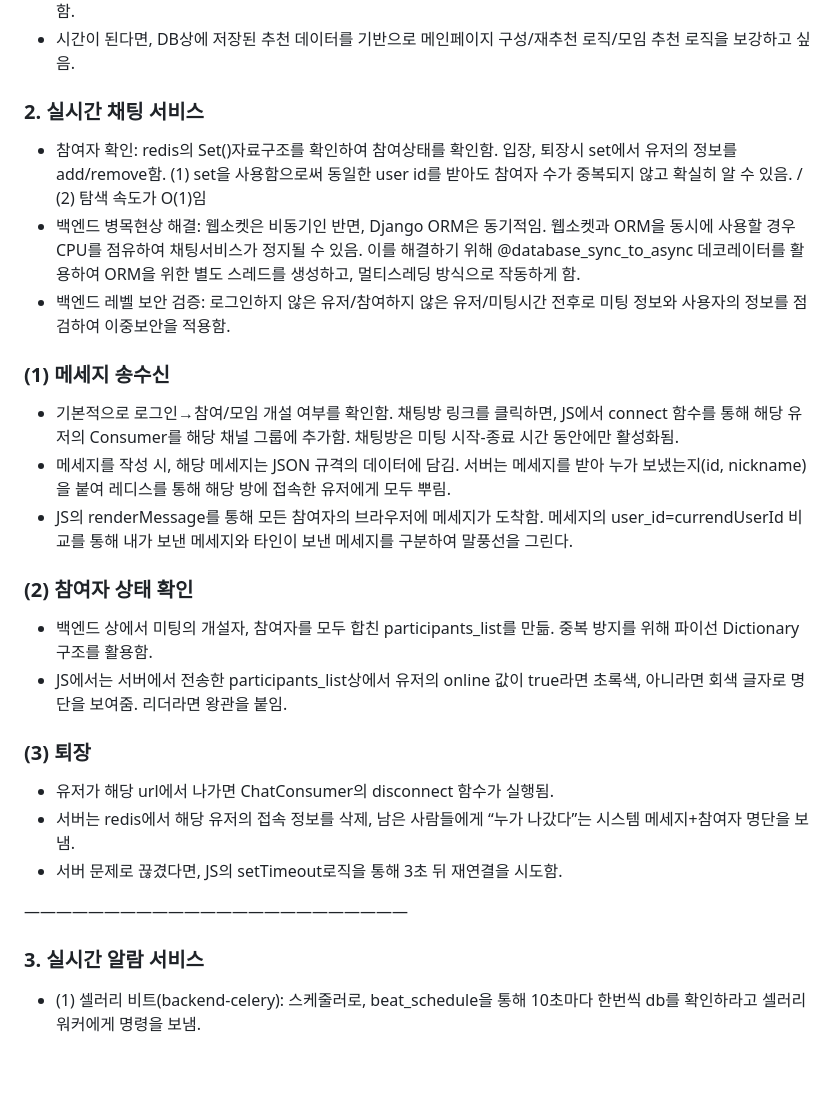
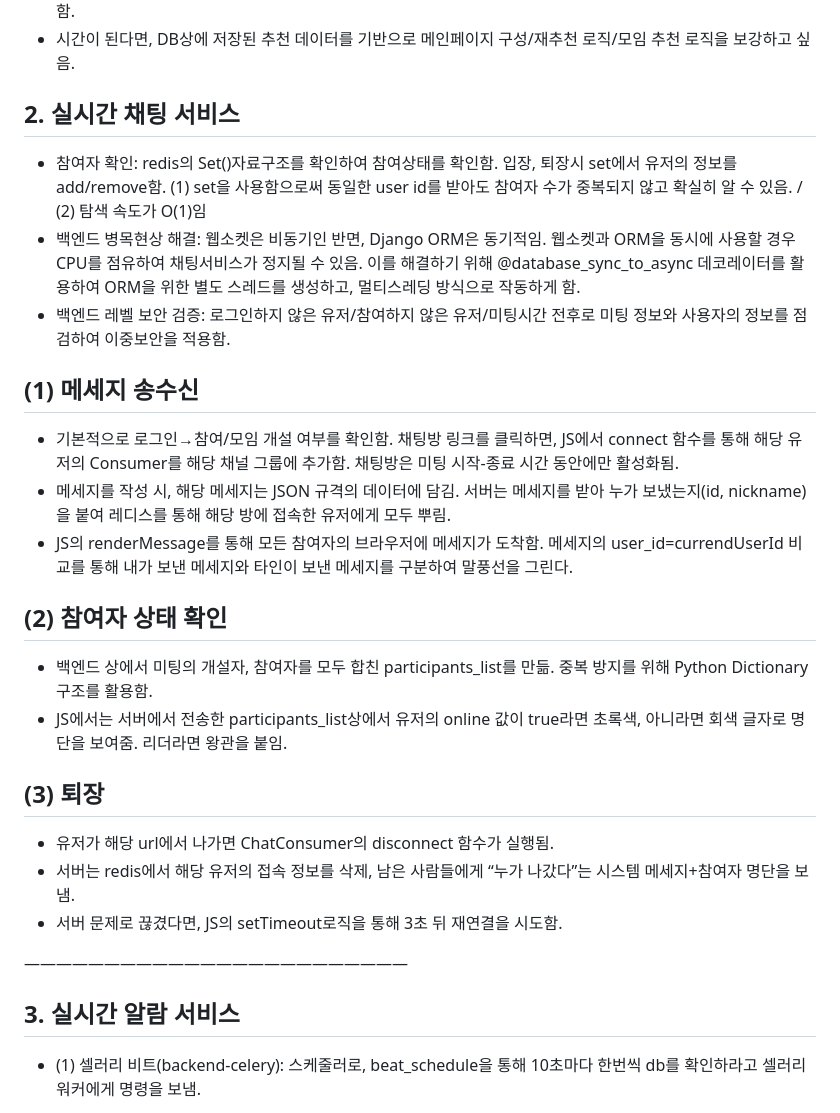
Before and after one commit to chaezerojj/BOOKLUV, a Markdown page: backend/readme.md, the part around one of its changes. Rendered like a GitHub page; blank space fills up the shorter version.

```diff
--- a/backend/readme.md
+++ b/backend/readme.md
@@ -12,24 +12,24 @@
 - (3) 출력 형식 강제(Output Structuring): 답변을 JSON 규격으로 강제하여, 바로 데이터를 저장, 렌더링할 수 있게 함.
 - 시간이 된다면, DB상에 저장된 추천 데이터를 기반으로 메인페이지 구성/재추천 로직/모임 추천 로직을 보강하고 싶음.
 
-### 2. 실시간 채팅 서비스
+## 2. 실시간 채팅 서비스
 
 - 참여자 확인: redis의 Set()자료구조를 확인하여 참여상태를 확인함. 입장, 퇴장시 set에서 유저의 정보를 add/remove함. (1) set을 사용함으로써 동일한 user id를 받아도 참여자 수가 중복되지 않고 확실히 알 수 있음. / (2) 탐색 속도가 O(1)임
 - 백엔드 병목현상 해결: 웹소켓은 비동기인 반면, Django ORM은 동기적임. 웹소켓과 ORM을 동시에 사용할 경우 CPU를 점유하여 채팅서비스가 정지될 수 있음. 이를 해결하기 위해 @database_sync_to_async 데코레이터를 활용하여 ORM을 위한 별도 스레드를 생성하고, 멀티스레딩 방식으로 작동하게 함.
 - 백엔드 레벨 보안 검증: 로그인하지 않은 유저/참여하지 않은 유저/미팅시간 전후로 미팅 정보와 사용자의 정보를 점검하여 이중보안을 적용함.
 
-### (1) 메세지 송수신
+## (1) 메세지 송수신
 
 - 기본적으로 로그인→참여/모임 개설 여부를 확인함. 채팅방 링크를 클릭하면, JS에서 connect 함수를 통해 해당 유저의 Consumer를 해당 채널 그룹에 추가함. 채팅방은 미팅 시작-종료 시간 동안에만 활성화됨.
 - 메세지를 작성 시, 해당 메세지는 JSON 규격의 데이터에 담김. 서버는 메세지를 받아 누가 보냈는지(id, nickname)을 붙여 레디스를 통해 해당 방에 접속한 유저에게 모두 뿌림.
 - JS의 renderMessage를 통해 모든 참여자의 브라우저에 메세지가 도착함. 메세지의 user_id=currendUserId 비교를 통해 내가 보낸 메세지와 타인이 보낸 메세지를 구분하여 말풍선을 그린다.
 
-### (2) 참여자 상태 확인
+## (2) 참여자 상태 확인
 
-- 백엔드 상에서 미팅의 개설자, 참여자를 모두 합친 participants_list를 만듦. 중복 방지를 위해 파이선 Dictionary 구조를 활용함.
+- 백엔드 상에서 미팅의 개설자, 참여자를 모두 합친 participants_list를 만듦. 중복 방지를 위해 Python Dictionary 구조를 활용함.
 - JS에서는 서버에서 전송한 participants_list상에서 유저의 online 값이 true라면 초록색, 아니라면 회색 글자로 명단을 보여줌. 리더라면 왕관을 붙임.
 
-### (3) 퇴장
+## (3) 퇴장
 
 - 유저가 해당 url에서 나가면 ChatConsumer의 disconnect 함수가 실행됨.
 - 서버는 redis에서 해당 유저의 접속 정보를 삭제, 남은 사람들에게 “누가 나갔다”는 시스템 메세지+참여자 명단을 보냄.
@@ -37,7 +37,7 @@
 
 ————————————————————————
 
-### 3. 실시간 알람 서비스
+## 3. 실시간 알람 서비스
 
 - (1) 셀러리 비트(backend-celery): 스케줄러로, beat_schedule을 통해 10초마다 한번씩 db를 확인하라고 셀러리 워커에게 명령을 보냄.
 - (2) 셀러리 워커(tasks->send today meeting alarms for today): 현재 시간을 기준으로 started_at이 10분 전인 미팅들을 조회. 해당 미팅의 참여자/리더를 조회하고, 해당 유저들에게 보낼 메세지를 생성함.
```
Also changed, not shown: other parts of backend/readme.md (+4 -4 lines).
